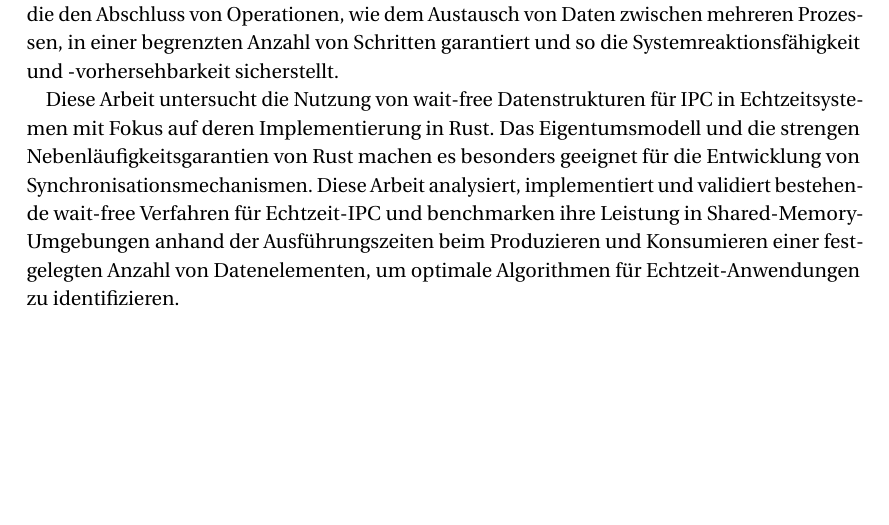
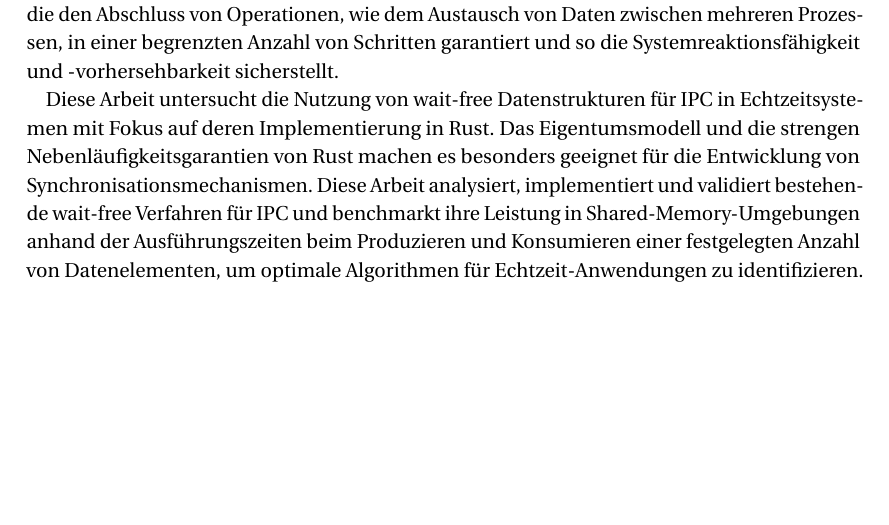
Before and after one commit to DevrimBaran/Masterarbeit, a LaTeX thesis (Name_Thema.tex, which reads chapters/Abstract.tex): part of page 3 of 138, cut so that both start at the same text. Compiled offline with LuaLaTeX.

Commit message:
Update Abstract.tex

```diff
--- a/chapters/Abstract.tex
+++ b/chapters/Abstract.tex
@@ -8,7 +8,7 @@
 
 Vorhersehbare und korrekte Interprozesskommunikation (IPC) ist für Echtzeitsysteme von entscheidender Bedeutung, da Verzögerungen, Unvorhersehbarkeit oder inkonsistente Datenstände zu Instabilität und Ausfällen führen können. Traditionelle Synchronisationsmechanismen verursachen Blockierungen, die zu Deadlocks, aushungernden Prozessen oder Prioritätsinversionen führen können, welche zu unvorhersehbaren Antwortzeiten führen. Um diese Herausforderungen zu bewältigen, bietet die wait-free Synchronisation eine Alternative, die den Abschluss von Operationen, wie dem Austausch von Daten zwischen mehreren Prozessen, in einer begrenzten Anzahl von Schritten garantiert und so die Systemreaktionsfähigkeit und -vorhersehbarkeit sicherstellt.
 
-Diese Arbeit untersucht die Nutzung von wait-free Datenstrukturen für IPC in Echtzeitsystemen mit Fokus auf deren Implementierung in Rust. Das Eigentumsmodell und die strengen Nebenläufigkeitsgarantien von Rust machen es besonders geeignet für die Entwicklung von Synchronisationsmechanismen. Diese Arbeit analysiert, implementiert und validiert bestehende wait-free Verfahren für Echtzeit-IPC und benchmarken ihre Leistung in Shared-Memory-Umgebungen anhand der Ausführungszeiten beim Produzieren und Konsumieren einer festgelegten Anzahl von Datenelementen, um optimale Algorithmen für Echtzeit-Anwendungen zu identifizieren.
+Diese Arbeit untersucht die Nutzung von wait-free Datenstrukturen für IPC in Echtzeitsystemen mit Fokus auf deren Implementierung in Rust. Das Eigentumsmodell und die strengen Nebenläufigkeitsgarantien von Rust machen es besonders geeignet für die Entwicklung von Synchronisationsmechanismen. Diese Arbeit analysiert, implementiert und validiert bestehende wait-free Verfahren für IPC und benchmarkt ihre Leistung in Shared-Memory-Umgebungen anhand der Ausführungszeiten beim Produzieren und Konsumieren einer festgelegten Anzahl von Datenelementen, um optimale Algorithmen für Echtzeit-Anwendungen zu identifizieren.
 
 \vfill
 \noindent\textbf{Stichwörter:} Echtzeitsysteme, wait-free Synchronisation, lock-free Synchronisation, Interprozesskommunikation, Rust
```
